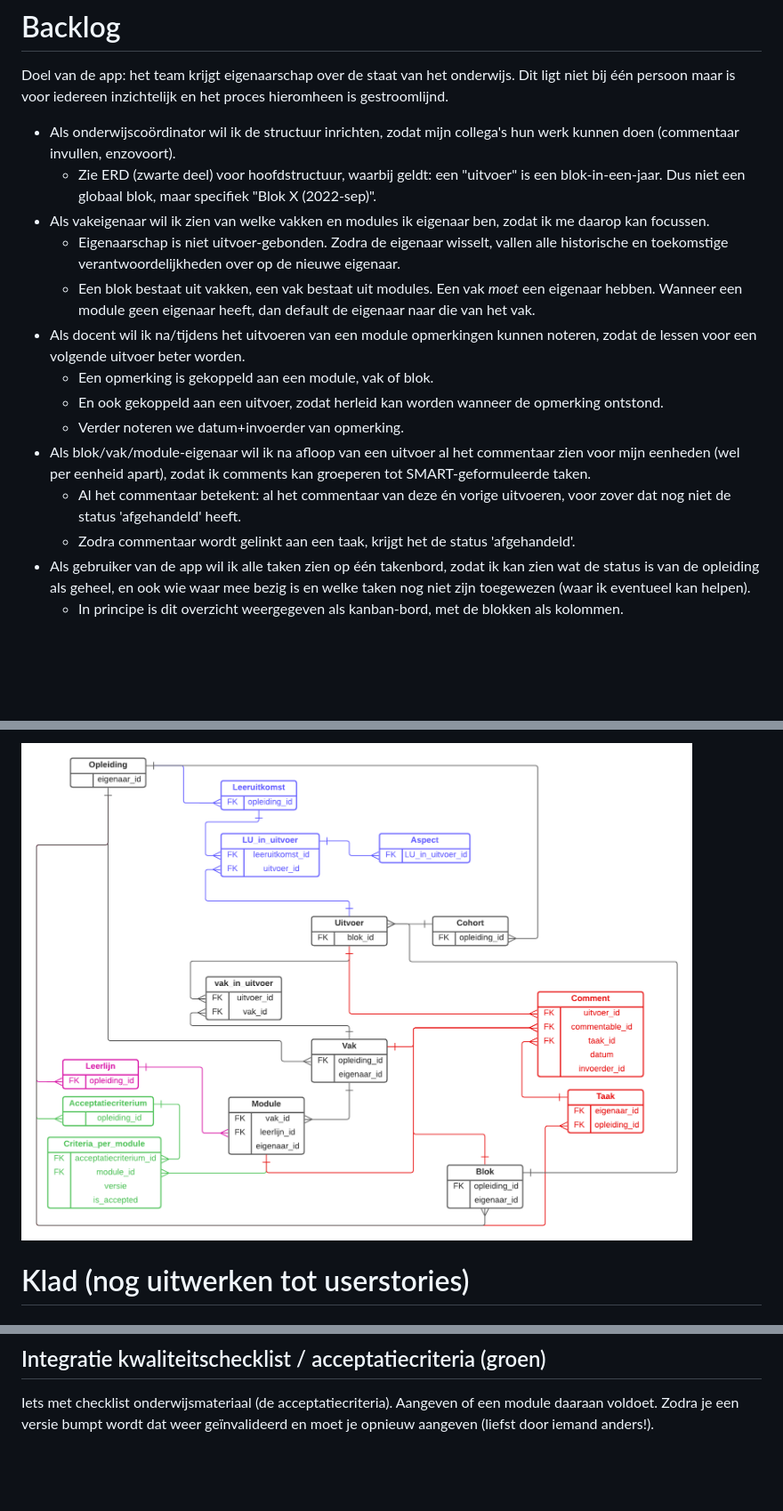
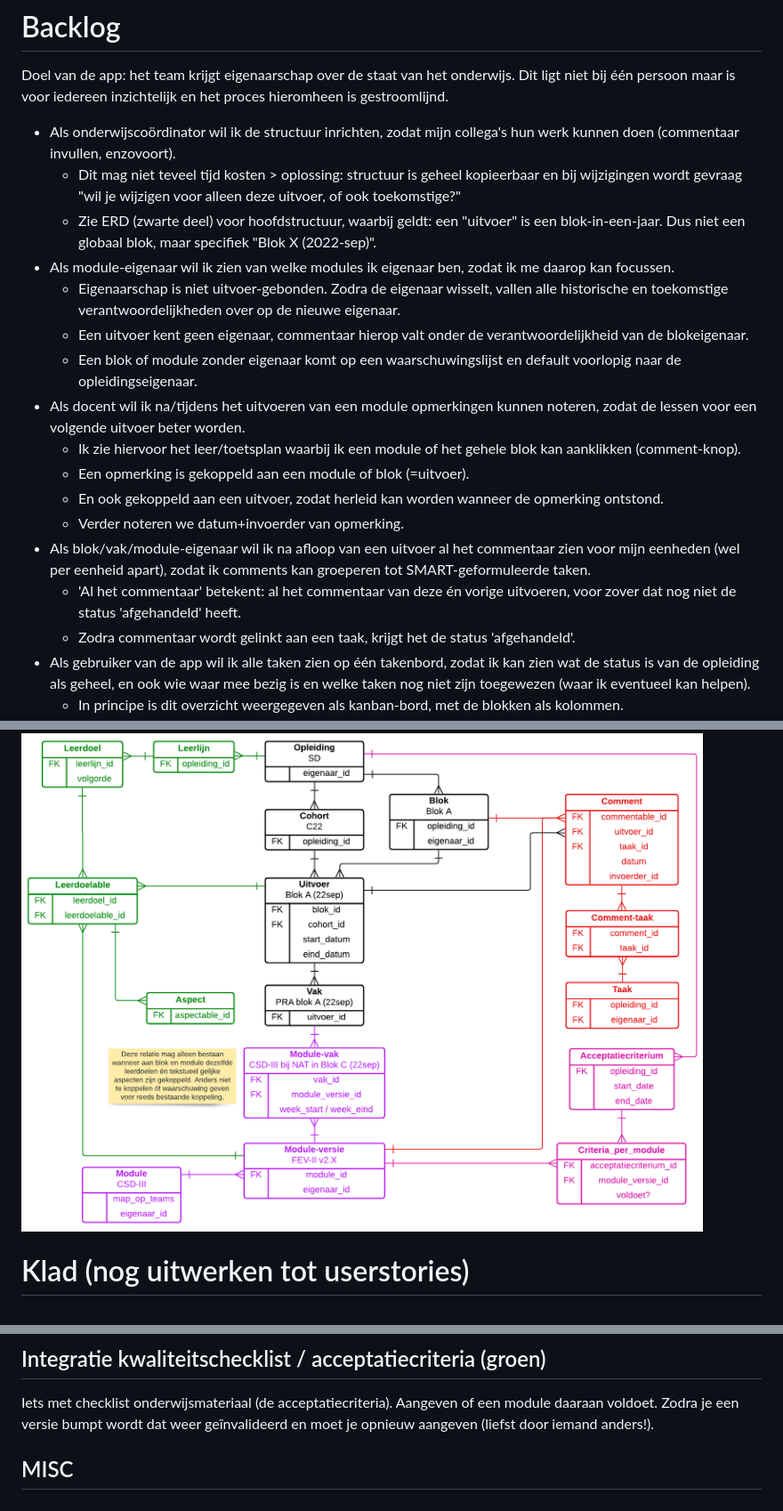
Before and after one commit to curio-team/currapp3, a Markdown page: README.md, 3 parts joined by grey strips. Shown at 89% size. Rendered like a GitHub page; pictures changed too: erd.png; blank space fills up the shorter version.

Commit message:
Update design

```diff
--- a/README.md
+++ b/README.md
@@ -4,16 +4,19 @@
 Doel van de app: het team krijgt eigenaarschap over de staat van het onderwijs. Dit ligt niet bij één persoon maar is voor iedereen inzichtelijk en het proces hieromheen is gestroomlijnd.
 
 * Als onderwijscoördinator wil ik de structuur inrichten, zodat mijn collega's hun werk kunnen doen (commentaar invullen, enzovoort).
+  * Dit mag niet teveel tijd kosten > oplossing: structuur is geheel kopieerbaar en bij wijzigingen wordt gevraag "wil je wijzigen voor alleen deze uitvoer, of ook toekomstige?"
   * Zie ERD (zwarte deel) voor hoofdstructuur, waarbij geldt: een "uitvoer" is een blok-in-een-jaar. Dus niet een globaal blok, maar specifiek "Blok X (2022-sep)".
-* Als vakeigenaar wil ik zien van welke vakken en modules ik eigenaar ben, zodat ik me daarop kan focussen.
+* Als module-eigenaar wil ik zien van welke modules ik eigenaar ben, zodat ik me daarop kan focussen.
   * Eigenaarschap is niet uitvoer-gebonden. Zodra de eigenaar wisselt, vallen alle historische en toekomstige verantwoordelijkheden over op de nieuwe eigenaar.
-  * Een blok bestaat uit vakken, een vak bestaat uit modules. Een vak _moet_ een eigenaar hebben. Wanneer een module geen eigenaar heeft, dan default de eigenaar naar die van het vak.
+  * Een uitvoer kent geen eigenaar, commentaar hierop valt onder de verantwoordelijkheid van de blokeigenaar.
+  * Een blok of module zonder eigenaar komt op een waarschuwingslijst en default voorlopig naar de opleidingseigenaar.
 * Als docent wil ik na/tijdens het uitvoeren van een module opmerkingen kunnen noteren, zodat de lessen voor een volgende uitvoer beter worden.
-  * Een opmerking is gekoppeld aan een module, vak of blok.
+  * Ik zie hiervoor het leer/toetsplan waarbij ik een module of het gehele blok kan aanklikken (comment-knop).
+  * Een opmerking is gekoppeld aan een module of blok (=uitvoer).
   * En ook gekoppeld aan een uitvoer, zodat herleid kan worden wanneer de opmerking ontstond.
   * Verder noteren we datum+invoerder van opmerking.
 * Als blok/vak/module-eigenaar wil ik na afloop van een uitvoer al het commentaar zien voor mijn eenheden (wel per eenheid apart), zodat ik comments kan groeperen tot SMART-geformuleerde taken.
-  * Al het commentaar betekent: al het commentaar van deze én vorige uitvoeren, voor zover dat nog niet de status 'afgehandeld' heeft.
+  * 'Al het commentaar' betekent: al het commentaar van deze én vorige uitvoeren, voor zover dat nog niet de status 'afgehandeld' heeft.
   * Zodra commentaar wordt gelinkt aan een taak, krijgt het de status 'afgehandeld'.
 * Als gebruiker van de app wil ik alle taken zien op één takenbord, zodat ik kan zien wat de status is van de opleiding als geheel, en ook wie waar mee bezig is en welke taken nog niet zijn toegewezen (waar ik eventueel kan helpen).
   * In principe is dit overzicht weergegeven als kanban-bord, met de blokken als kolommen.
@@ -43,3 +47,5 @@ Mogelijkheid export (leerlijn nodig, paars/roze)
 ## Integratie kwaliteitschecklist / acceptatiecriteria (groen)
 
 Iets met checklist onderwijsmateriaal (de acceptatiecriteria). Aangeven of een module daaraan voldoet. Zodra je een versie bumpt wordt dat weer geïnvalideerd en moet je opnieuw aangeven (liefst door iemand anders!).
+
+## MISC
```
Also changed, not shown: other parts of README.md (+1 -0 lines).
